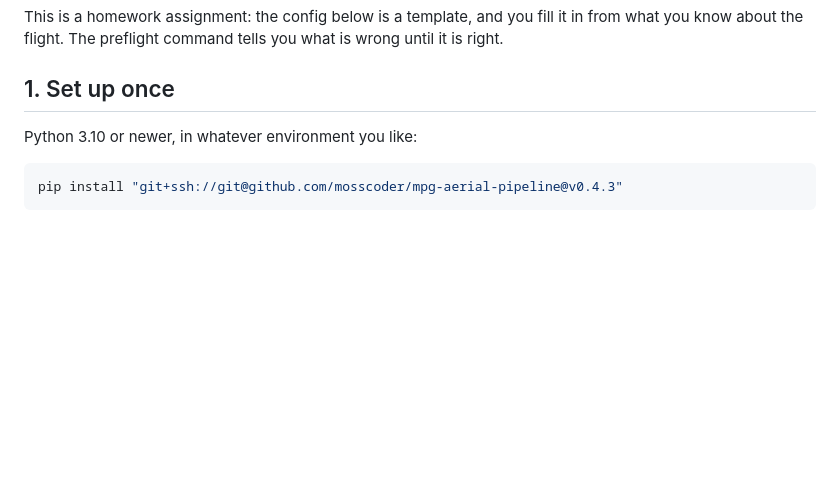
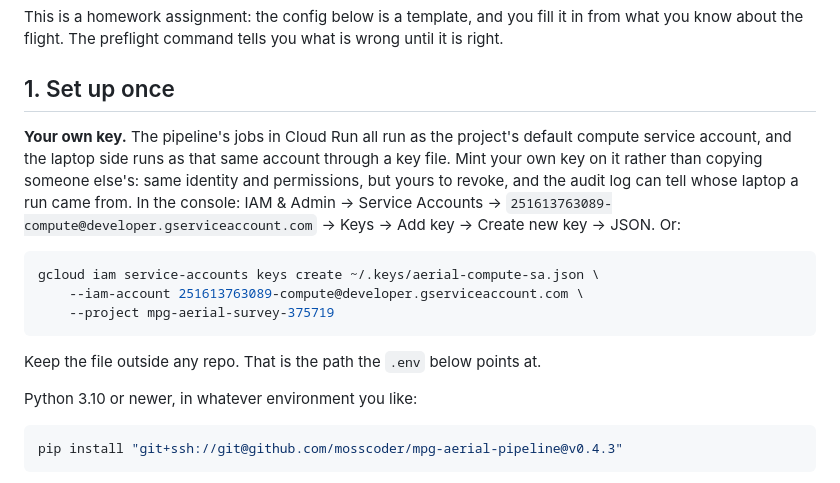
Before and after one commit to mosscoder/miller-creek-collaring, a Markdown page: survey_processing/automated_pipeline_guide.md, the part around the change. Rendered like a GitHub page; blank space fills up the shorter version.

Commit message:
Pipeline guide: mint your own key on the compute service account first
Claude-Session: https://claude.ai/code/session_017XNFCDC55cuUWeSsrogFku

````diff
--- a/survey_processing/automated_pipeline_guide.md
+++ b/survey_processing/automated_pipeline_guide.md
@@ -11,6 +11,20 @@ This is a homework assignment: the config below is a template, and you fill it i
 about the flight. The preflight command tells you what is wrong until it is right.
 
 ## 1. Set up once
+
+**Your own key.** The pipeline's jobs in Cloud Run all run as the project's default compute service
+account, and the laptop side runs as that same account through a key file. Mint your own key on it
+rather than copying someone else's: same identity and permissions, but yours to revoke, and the audit
+log can tell whose laptop a run came from. In the console: IAM & Admin → Service Accounts →
+`251613763089-compute@developer.gserviceaccount.com` → Keys → Add key → Create new key → JSON. Or:
+
+```bash
+gcloud iam service-accounts keys create ~/.keys/aerial-compute-sa.json \
+    --iam-account 251613763089-compute@developer.gserviceaccount.com \
+    --project mpg-aerial-survey-375719
+```
+
+Keep the file outside any repo. That is the path the `.env` below points at.
 
 Python 3.10 or newer, in whatever environment you like:
 
````
